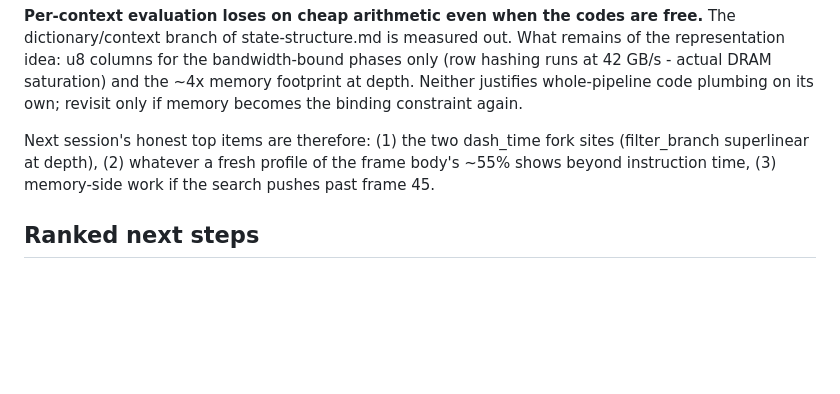
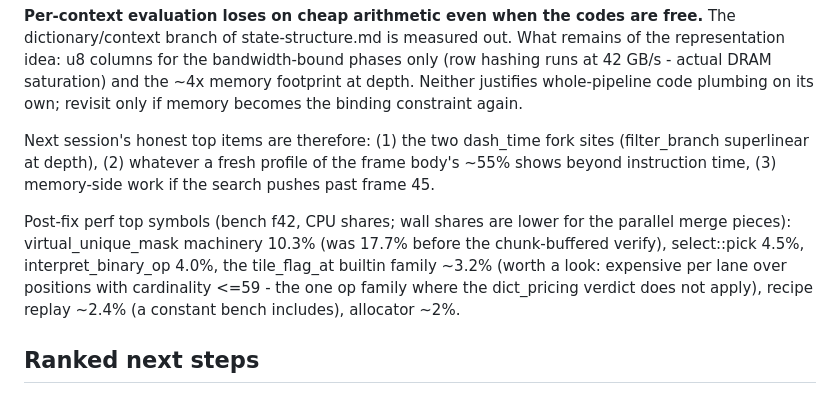
Before and after one commit to tehwalris/celeste-rust, a Markdown page: plans/overnight-2026-08-05.md, the part around the change. Drawn GitHub-style; blank space fills up the shorter version.

Commit message:
docs: overnight log - post-fix perf top symbols for the next session
Co-Authored-By: Claude Fable 5 <noreply@anthropic.com>

```diff
--- a/plans/overnight-2026-08-05.md
+++ b/plans/overnight-2026-08-05.md
@@ -168,6 +168,14 @@ fork sites (filter_branch superlinear at depth), (2) whatever a fresh
 profile of the frame body's ~55% shows beyond instruction time, (3)
 memory-side work if the search pushes past frame 45.
 
+Post-fix perf top symbols (bench f42, CPU shares; wall shares are lower
+for the parallel merge pieces): virtual_unique_mask machinery 10.3%
+(was 17.7% before the chunk-buffered verify), select::pick 4.5%,
+interpret_binary_op 4.0%, the tile_flag_at builtin family ~3.2% (worth
+a look: expensive per lane over positions with cardinality <=59 - the
+one op family where the dict_pricing verdict does not apply), recipe
+replay ~2.4% (a constant bench includes), allocator ~2%.
+
 ## Ranked next steps
 
 1. ~~Fragment-parallel frame execution~~ DONE as state-parallel flow
```
